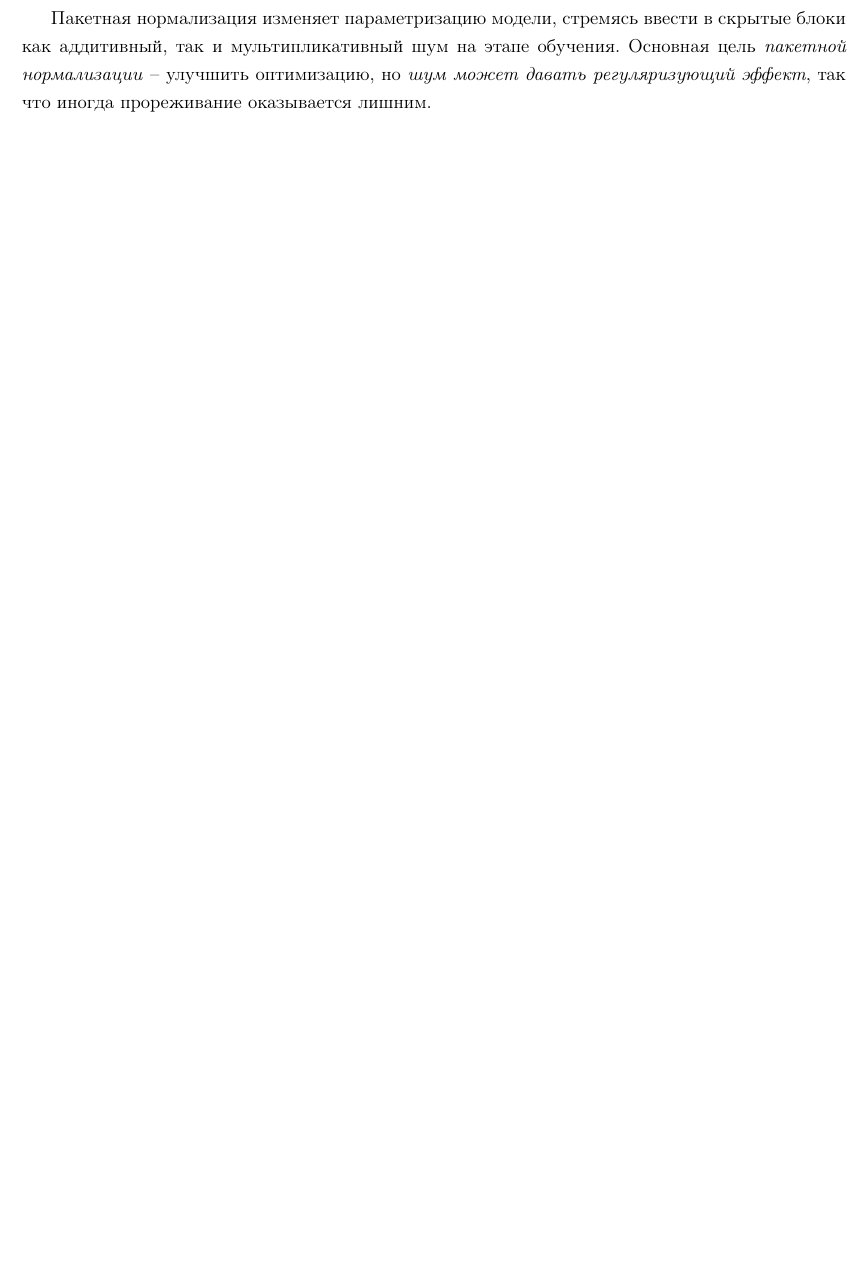
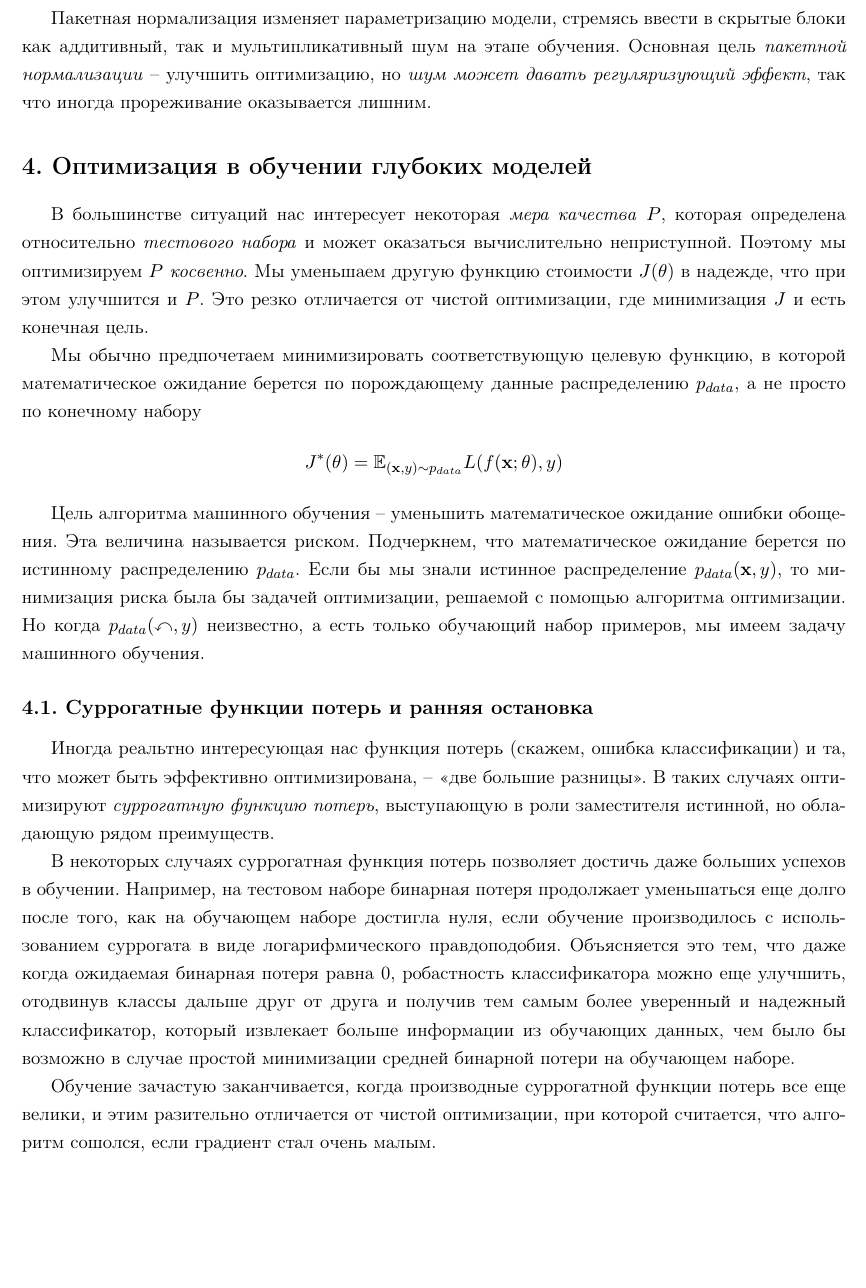
Before and after one commit to LeorFinkelberg/Summary_DeepLearning_Goodfellow, a LaTeX document (summary_deep_learning_goodfellow.tex): part of page 18 of 18 before the commit and part of page 18 of 19 after it, cut so that both start at the same text, the shorter picture padded with empty space. Compiled offline with pdfLaTeX.

Commit message:
chore: add some notes about surrogate funcs

```diff
--- a/summary_deep_learning_goodfellow.tex
+++ b/summary_deep_learning_goodfellow.tex
@@ -548,6 +548,26 @@ NB: Для очень больших наборов данных регуляр
 
 Пакетная нормализация изменяет параметризацию модели, стремясь ввести в скрытые блоки как аддитивный, так и мультипликативный шум на этапе обучения. Основная цель \emph{пакетной нормализации} -- улучшить оптимизацию, но \emph{шум может давать регуляризующий эффект}, так что иногда прореживание оказывается лишним.
 
+\section{Оптимизация в обучении глубоких моделей}
+
+В большинстве ситуаций нас интересует некоторая \emph{мера качества} $ P $, которая определена относительно \emph{тестового набора} и может оказаться вычислительно неприступной. Поэтому мы оптимизируем $ P $ \emph{косвенно}. Мы уменьшаем другую функцию стоимости $ J(\theta) $ в надежде, что при этом улучшится и $ P $. Это резко отличается от чистой оптимизации, где минимизация $ J $ и есть конечная цель.
+
+Мы обычно предпочетаем минимизировать соответствующую целевую функцию, в которой математическое ожидание берется по порождающему данные распределению $ p_{data} $, а не просто по конечному набору
+\begin{align*}
+	J^*(\theta) = \mathbb{E}_{ (\mathbf{x}, y) \sim p_{data} } L(f(\mathbf{x}; \theta), y)
+\end{align*}
+
+Цель алгоритма машинного обучения -- уменьшить математическое ожидание ошибки обощения. Эта величина называется риском. Подчеркнем, что математическое ожидание берется по истинному распределению $ p_{data} $. Если бы мы знали истинное распределение $ p_{data}(\mathbf{x}, y) $, то минимизация риска была бы задачей оптимизации, решаемой с помощью алгоритма оптимизации. Но когда $ p_{data}(\mathbb{x}, y) $ неизвестно, а есть только обучающий набор примеров, мы имеем задачу машинного обучения.
+
+\subsection{Суррогатные функции потерь и ранняя остановка}
+
+Иногда реальтно интересующая нас функция потерь (скажем, ошибка классификации) и та, что может быть эффективно оптимизирована, -- <<две большие разницы>>. В таких случаях оптимизируют \emph{суррогатную функцию потерь}, выступающую в роли заместителя истинной, но обладающую рядом преимуществ.
+
+В некоторых случаях суррогатная функция потерь позволяет достичь даже больших успехов в обучении. Например, на тестовом наборе бинарная потеря продолжает уменьшаться еще долго после того, как на обучающем наборе достигла нуля, если обучение производилось с использованием суррогата в виде логарифмического правдоподобия. Объясняется это тем, что даже когда ожидаемая бинарная потеря равна 0, робастность классификатора можно еще улучшить, отодвинув классы дальше друг от друга и получив тем самым более уверенный и надежный классификатор, который извлекает больше информации из обучающих данных, чем было бы возможно в случае простой минимизации средней бинарной потери на обучающем наборе.
+
+Обучение зачастую заканчивается, когда производные суррогатной функции потерь все еще велики, и этим разительно отличается от чистой оптимизации, при которой считается, что алгоритм сошолся, если градиент стал очень малым.
+
+
 
 
 
```
Also changed, not shown: summary_deep_learning_goodfellow.pdf.
